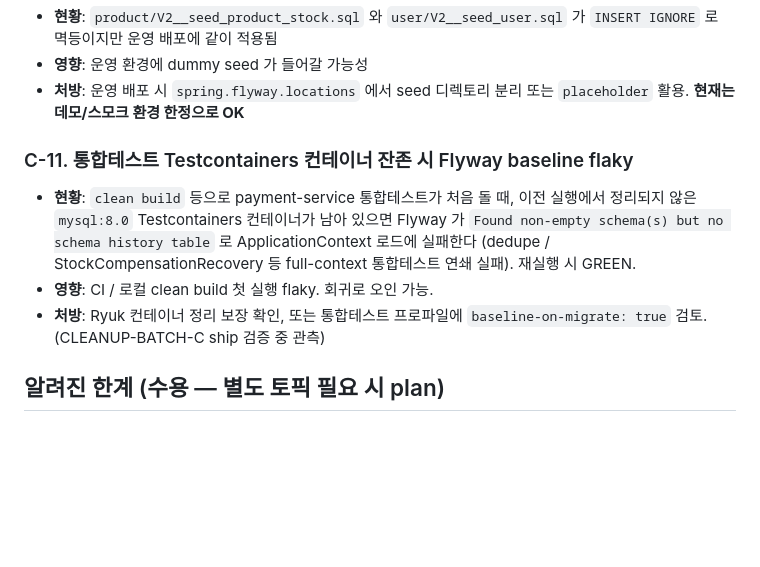
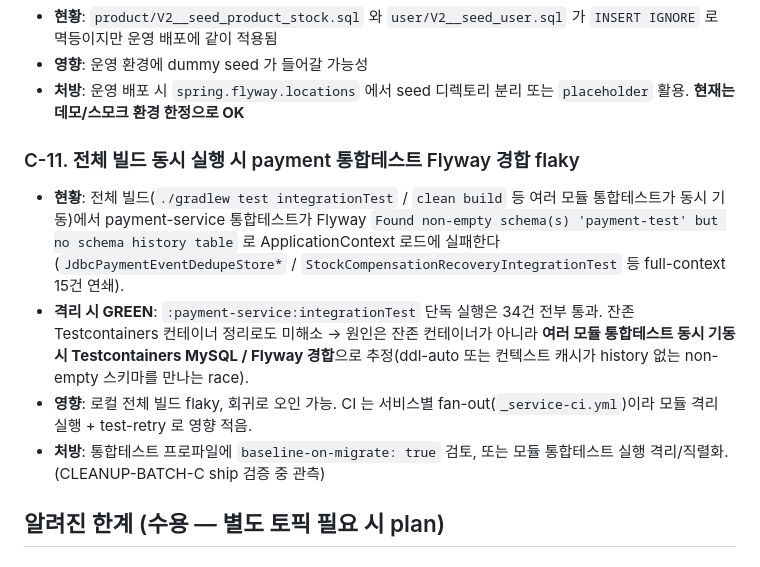
Before and after one commit to hyoguoo/payment-platform, a Markdown page: docs/context/CONCERNS.md, the part around the change. GitHub-like rendering; blank space fills up the shorter version.

Commit message:
docs: CONCERNS C-11 통합테스트 flaky 원인 정확화
점검 결과 잔존 컨테이너가 아니라 전체 빌드 동시 실행 시 Testcontainers
MySQL/Flyway 경합이 원인 — payment 통합테스트 격리 실행은 34건 GREEN.

Co-Authored-By: Claude Opus 4.8 <noreply@anthropic.com>

```diff
--- a/docs/context/CONCERNS.md
+++ b/docs/context/CONCERNS.md
@@ -68,11 +68,12 @@
 - **영향**: 운영 환경에 dummy seed 가 들어갈 가능성
 - **처방**: 운영 배포 시 `spring.flyway.locations` 에서 seed 디렉토리 분리 또는 `placeholder` 활용. **현재는 데모/스모크 환경 한정으로 OK**
 
-### C-11. 통합테스트 Testcontainers 컨테이너 잔존 시 Flyway baseline flaky
+### C-11. 전체 빌드 동시 실행 시 payment 통합테스트 Flyway 경합 flaky
 
-- **현황**: `clean build` 등으로 payment-service 통합테스트가 처음 돌 때, 이전 실행에서 정리되지 않은 `mysql:8.0` Testcontainers 컨테이너가 남아 있으면 Flyway 가 `Found non-empty schema(s) but no schema history table` 로 ApplicationContext 로드에 실패한다 (dedupe / StockCompensationRecovery 등 full-context 통합테스트 연쇄 실패). 재실행 시 GREEN.
-- **영향**: CI / 로컬 clean build 첫 실행 flaky. 회귀로 오인 가능.
-- **처방**: Ryuk 컨테이너 정리 보장 확인, 또는 통합테스트 프로파일에 `baseline-on-migrate: true` 검토. (CLEANUP-BATCH-C ship 검증 중 관측)
+- **현황**: 전체 빌드(`./gradlew test integrationTest` / `clean build` 등 여러 모듈 통합테스트가 동시 기동)에서 payment-service 통합테스트가 Flyway `Found non-empty schema(s) 'payment-test' but no schema history table` 로 ApplicationContext 로드에 실패한다 (`JdbcPaymentEventDedupeStore*` / `StockCompensationRecoveryIntegrationTest` 등 full-context 15건 연쇄).
+- **격리 시 GREEN**: `:payment-service:integrationTest` 단독 실행은 34건 전부 통과. 잔존 Testcontainers 컨테이너 정리로도 미해소 → 원인은 잔존 컨테이너가 아니라 **여러 모듈 통합테스트 동시 기동 시 Testcontainers MySQL / Flyway 경합**으로 추정(ddl-auto 또는 컨텍스트 캐시가 history 없는 non-empty 스키마를 만나는 race).
+- **영향**: 로컬 전체 빌드 flaky, 회귀로 오인 가능. CI 는 서비스별 fan-out(`_service-ci.yml`)이라 모듈 격리 실행 + test-retry 로 영향 적음.
+- **처방**: 통합테스트 프로파일에 `baseline-on-migrate: true` 검토, 또는 모듈 통합테스트 실행 격리/직렬화. (CLEANUP-BATCH-C ship 검증 중 관측)
 
 ## 알려진 한계 (수용 — 별도 토픽 필요 시 plan)
 
```
Also changed, not shown: 1 other file.
